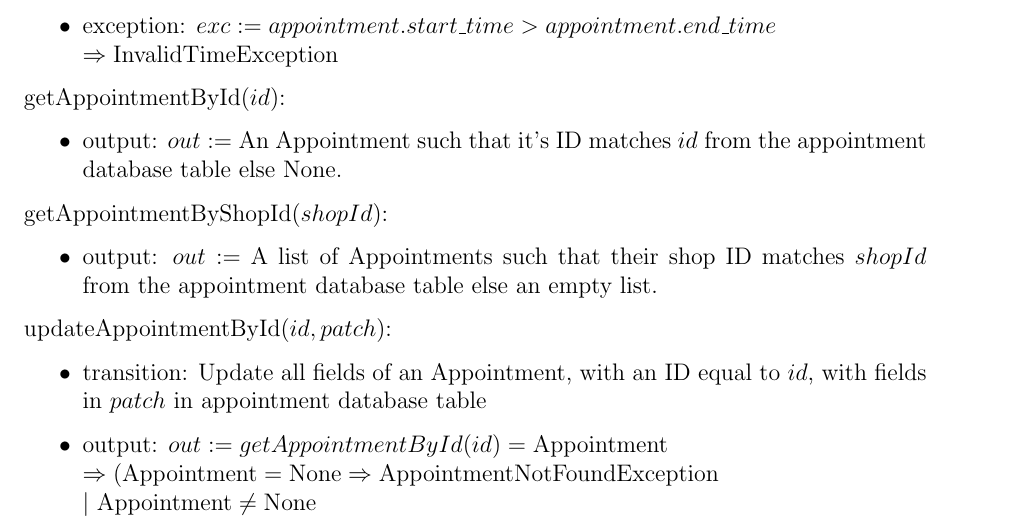
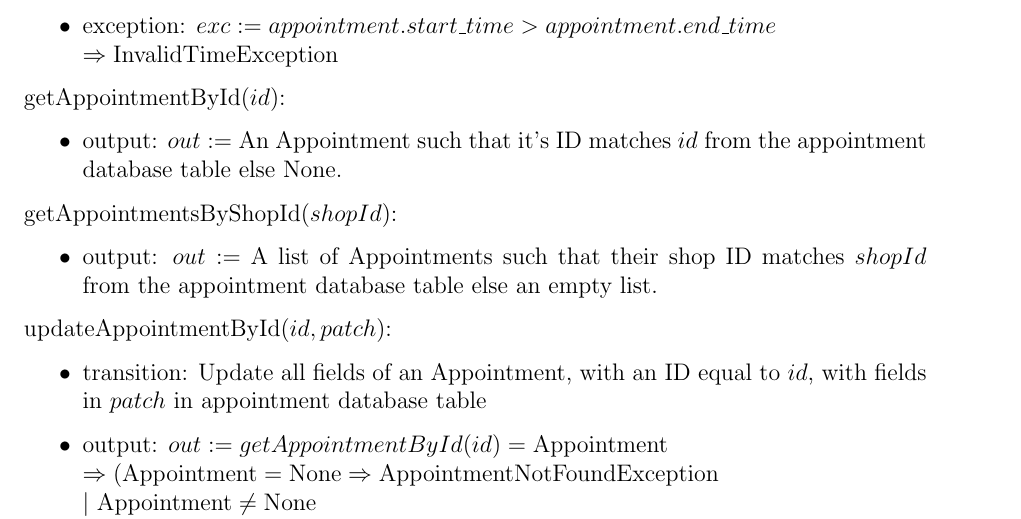
Before and after one commit to arkinmodi/project-sayyara, a LaTeX document (docs/Design/SoftDetailedDes/MIS.tex): part of page 17 of 20, cut so that both start at the same text. Compiled offline with pdfLaTeX.

Commit message:
Update docs/Design/SoftDetailedDes/MIS.tex
Co-authored-by: Leon So <34189743+LeonSo7@users.noreply.github.com>

```diff
--- a/docs/Design/SoftDetailedDes/MIS.tex
+++ b/docs/Design/SoftDetailedDes/MIS.tex
@@ -791,7 +791,7 @@ None
 	      else None.
 \end{itemize}
 
-\noindent getAppointmentByShopId($shopId$):
+\noindent getAppointmentsByShopId($shopId$):
 \begin{itemize}
 	\item output: $out :=$ A list of Appointments such that their shop ID matches $shopId$ from the
 	      appointment database table else an empty list.
```
